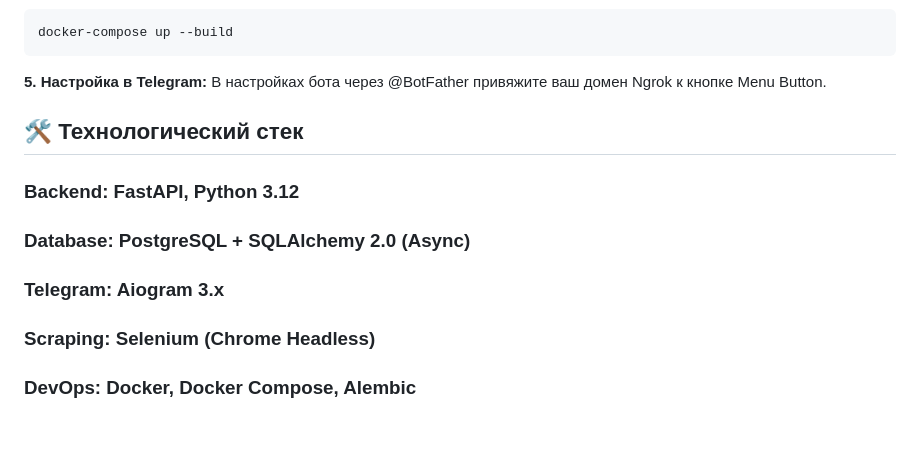
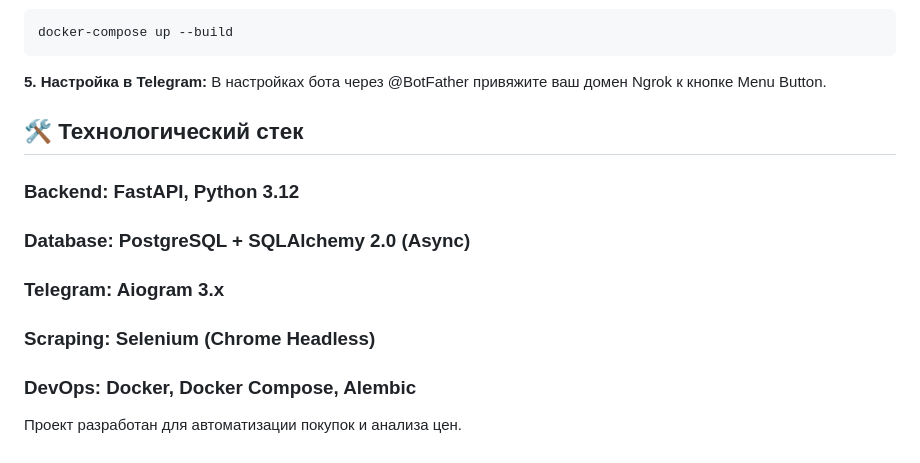
Before and after one commit to mqrgn/wb-tracker, a Markdown page: README.md, the part around the change. Rendered like a GitHub page.

Commit message:
Update README with tech stack and project purpose
Added technology stack and project purpose to README.

```diff
--- a/README.md
+++ b/README.md
@@ -73,9 +73,13 @@ docker-compose up --build
 **5. Настройка в Telegram:**
 В настройках бота через @BotFather привяжите ваш домен Ngrok к кнопке Menu Button.
 
+
 ## 🛠 Технологический стек
 ### Backend: FastAPI, Python 3.12
 ### Database: PostgreSQL + SQLAlchemy 2.0 (Async)
 ### Telegram: Aiogram 3.x
 ### Scraping: Selenium (Chrome Headless)
 ### DevOps: Docker, Docker Compose, Alembic
+
+
+Проект разработан для автоматизации покупок и анализа цен.
```
